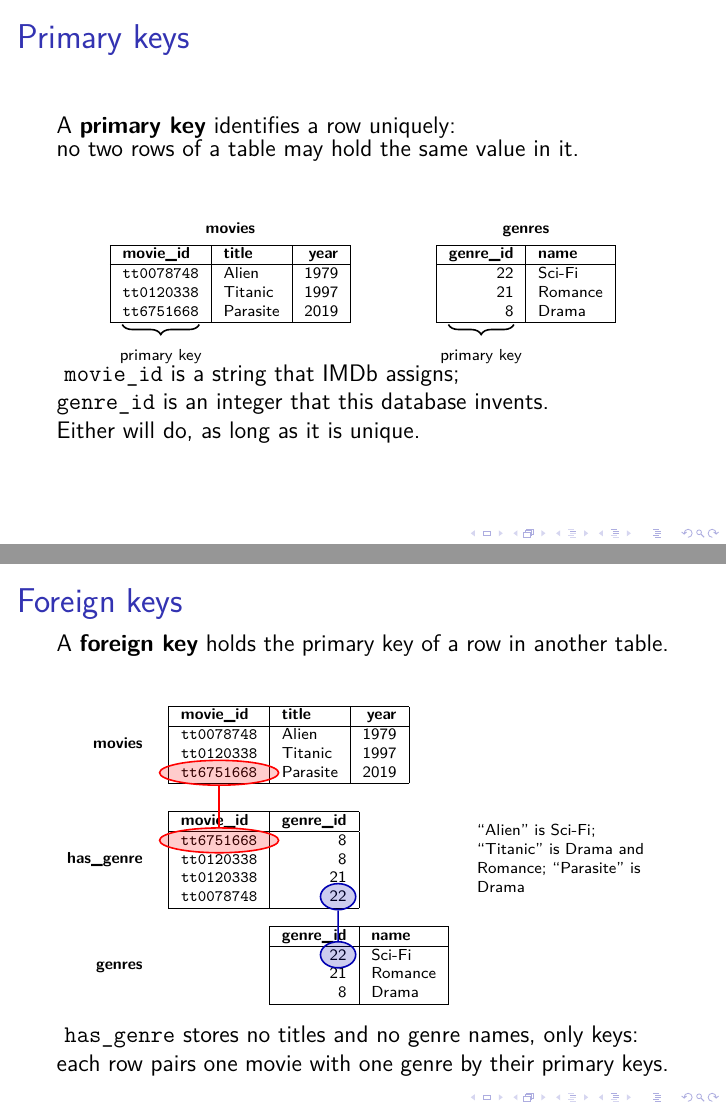
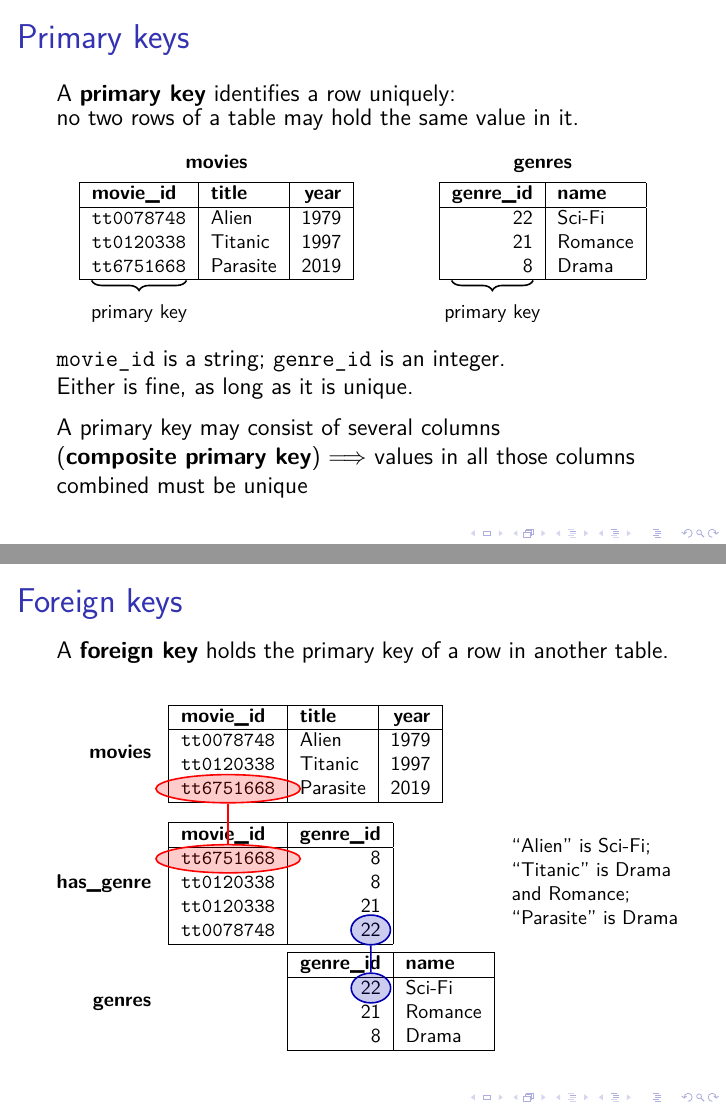
Before and after one commit to ept/databases, LaTeX slides (databases-slides.tex, which reads databases.tex): pages 11 and 15 of 35 before the commit and pages 11 and 14 of 34 after it, joined at a grey line. Compiled offline with pdfLaTeX.

Commit message:
Manual edits

```diff
--- a/databases.tex
+++ b/databases.tex
@@ -163,30 +163,30 @@ A key invented purely to identify rows is called a \emph{surrogate key}.
     \label{s:primary-key}
     \frametitle{Primary keys}
     A \textbf{primary key} identifies a row uniquely:\\
-    no two rows of a table may hold the same value in it.\\[1em]
-    {\scriptsize
+    no two rows of a table may hold the same value in it.
+    {\footnotesize
     \begin{center}
     \begin{tabular}{@{}c@{\hspace{1.5cm}}c@{}}
         \textbf{movies} & \textbf{genres} \\[0.3em]
         \input{examples/pk-movies.tex} & \input{examples/pk-genres.tex}
     \end{tabular}
     \end{center}}
-    \vspace{0.35cm}
     % Braces under the key columns. Drawn right-to-left, which is the direction that makes
     % the brace bulge downwards; fit= spans the column from its header to its last row.
     \begin{tikzpicture}[remember picture,overlay]
         \tikzset{keybrace/.style={decorate,decoration={brace,amplitude=5pt},thick},
-                 keylabel/.style={midway,below=8pt,font=\scriptsize}}
+                 keylabel/.style={midway,below=8pt,font=\footnotesize}}
         \node [fit=(pkm0)(pkm3),inner sep=0pt] (pkmcol) {};
         \node [fit=(pkg0)(pkg3),inner sep=0pt] (pkgcol) {};
         \draw<2-> [keybrace] ([yshift=-4pt]pkmcol.south east) -- ([yshift=-4pt]pkmcol.south west)
             node [keylabel] {primary key};
         \draw<2-> [keybrace] ([yshift=-4pt]pkgcol.south east) -- ([yshift=-4pt]pkgcol.south west)
             node [keylabel] {primary key};
-    \end{tikzpicture}
-    \uncover<3->{\code{movie_id} is a string that IMDb assigns;\\
-    \code{genre_id} is an integer that this database invents.\\
-    Either will do, as long as it is unique.}
+    \end{tikzpicture}\\[1.5em]%
+    \uncover<2->{\code{movie_id} is a string; \code{genre_id} is an integer.\\
+    Either is fine, as long as it is unique.\\[0.5em]}%
+    \uncover<3->{A primary key may consist of several columns\\
+    (\textbf{composite primary key}) $\Longrightarrow$ values in all those columns combined must be unique}
 \end{frame}
 \inlineslide{s:primary-key}{}\label{l:primary-key}
 
@@ -198,17 +198,17 @@ For example, each row of \code{has_genre} holds a \code{movie_id} and a \code{ge
 \begin{frame}
     \label{s:foreign-key}
     \frametitle{Foreign keys}
-    A \textbf{foreign key} holds the primary key of a row in another table.\\[0.6em]
+    A \textbf{foreign key} holds the primary key of a row in another table.
     % has_genre is placed between the two tables it refers to, and the genres table is
     % indented so that its key column sits under the genre_id column of has_genre. The
     % values the overlay joins up are then on the facing edges of adjacent tables, so the
     % lines are short and cross no cell text. See the ordering note in the .sql files.
-    {\scriptsize
+    {\footnotesize
     \begin{center}
-    \begin{tabular}{@{}r@{\hspace{0.45cm}}l@{\hspace{0.5cm}}>{\raggedright\arraybackslash}m{3.2cm}@{}}
+    \begin{tabular}{@{}r@{\hspace{0.3cm}}l@{\hspace{0.3cm}}>{\raggedright\arraybackslash}m{3.2cm}@{}}
         \textbf{movies}     & \input{examples/fk-movies.tex}    & \\[1.0cm]
         \textbf{has\_genre} & \input{examples/fk-has-genre.tex} & \input{examples/fk-has-genre-words.tex} \\[1.0cm]
-        \textbf{genres}     & \hspace{1.78cm}\input{examples/fk-genres.tex} &
+        \textbf{genres}     & \hspace{2.1cm}\input{examples/fk-genres.tex} &
     \end{tabular}
     \end{center}}
     % fit= puts an ellipse round a marked cell; a line between two ellipse nodes is
@@ -225,10 +225,9 @@ For example, each row of \code{has_genre} holds a \code{movie_id} and a \code{ge
         \node<3-> [circled,darkblue,fill=darkblue] (cgB) [fit=(fkg1)]  {};
         \draw<3-> [joiner,darkblue]                (cgA) -- (cgB);
     \end{tikzpicture}
-    \uncover<4->{\code{has_genre} stores no titles and no genre names, only keys:\\
-    each row pairs one movie with one genre by their primary keys.}
 \end{frame}
 \inlineslide{s:foreign-key}{}\label{l:foreign-key}
+
 \autoref{l:moviedb-schema} shows the whole schema drawn as a diagram, with an arrow from each foreign key to the primary key it references.
 A diagram like this is the quickest way to get your bearings in an unfamiliar database, and it is worth spending a moment to see how the seven tables hang together.
 
```
